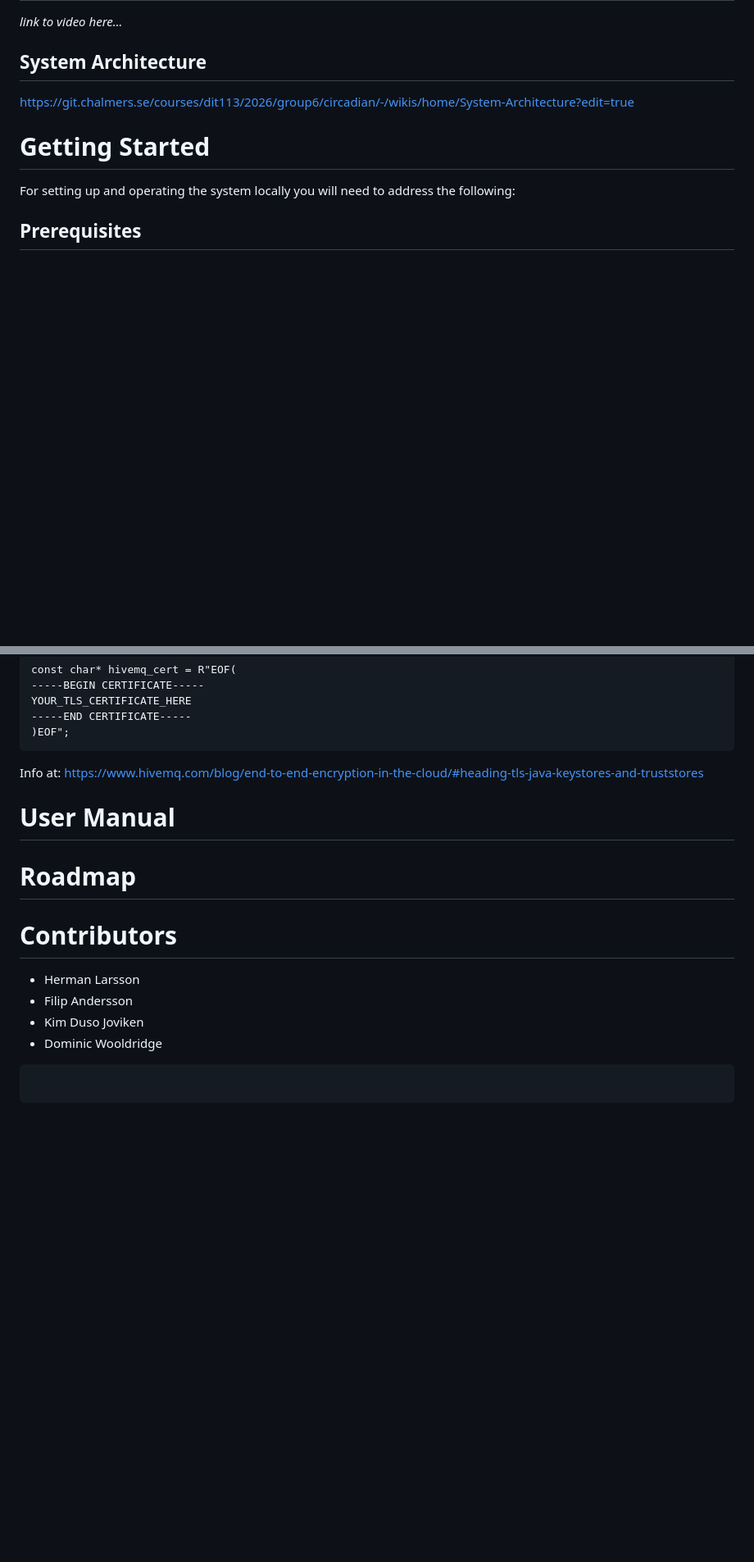
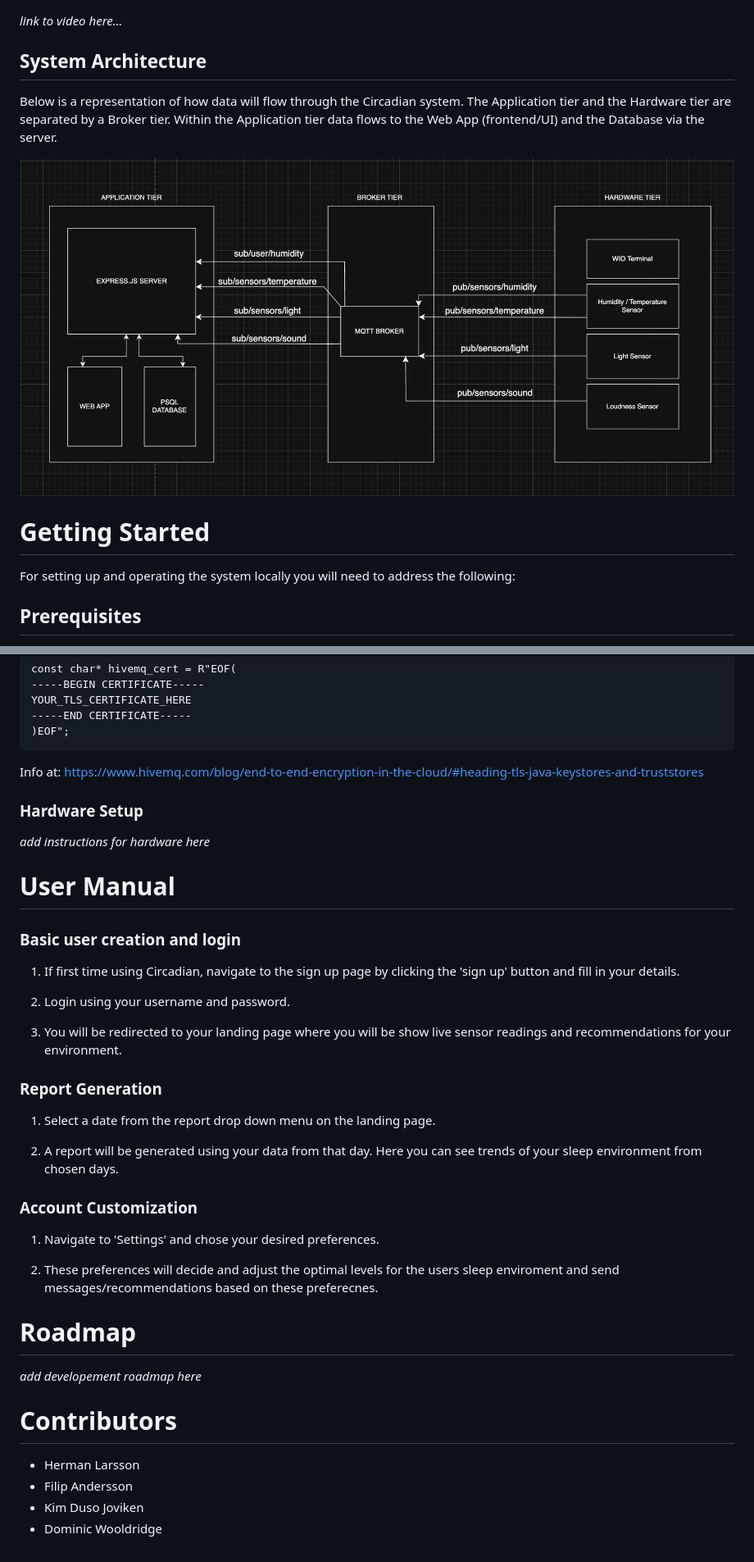
Before and after one commit to HermanLarsson/circadian, a Markdown page: README.md, 2 parts joined by grey strips. Shown at 82% size. GitHub-like rendering; pictures changed too: images/system_architecture.png (added); blank space fills up the shorter version.

Commit message:
#33: Updated software architecture diagram and first draft of user manual

````diff
--- a/README.md
+++ b/README.md
@@ -40,7 +40,9 @@ _link to video here..._
 
 ## System Architecture
 
-https://git.chalmers.se/courses/dit113/2026/group6/circadian/-/wikis/home/System-Architecture?edit=true
+Below is a representation of how data will flow through the Circadian system. The Application tier and the Hardware tier are separated by a Broker tier. Within the Application tier data flows to the Web App (frontend/UI) and the Database via the server.
+
+<img src="images/system_architecture.png"/>
 
 # Getting Started
 
@@ -136,9 +140,35 @@ YOUR_TLS_CERTIFICATE_HERE
 
 Info at: https://www.hivemq.com/blog/end-to-end-encryption-in-the-cloud/#heading-tls-java-keystores-and-truststores
 
+### Hardware Setup
+
+_add instructions for hardware here_
+
 # User Manual
 
+### Basic user creation and login
+
+1. If first time using Circadian, navigate to the sign up page by clicking the 'sign up' button and fill in your details.
+
+2. Login using your username and password.
+
+3. You will be redirected to your landing page where you will be show live sensor readings and recommendations for your environment.
+
+### Report Generation
+
+1. Select a date from the report drop down menu on the landing page.
+
+2. A report will be generated using your data from that day. Here you can see trends of your sleep environment from chosen days.
+
+### Account Customization
+
+1. Navigate to 'Settings' and chose your desired preferences.
+
+2. These preferences will decide and adjust the optimal levels for the users sleep enviroment and send messages/recommendations based on these preferecnes.
+
 # Roadmap
+
+_add developement roadmap here_
 
 # Contributors
 
@@ -146,7 +176,3 @@ Info at: https://www.hivemq.com/blog/end-to-end-encryption-in-the-cloud/#heading
 - Filip Andersson
 - Kim Duso Joviken
 - Dominic Wooldridge
-
-```
-
-```
````
Also changed, not shown: other parts of README.md (+3 -1 lines).
